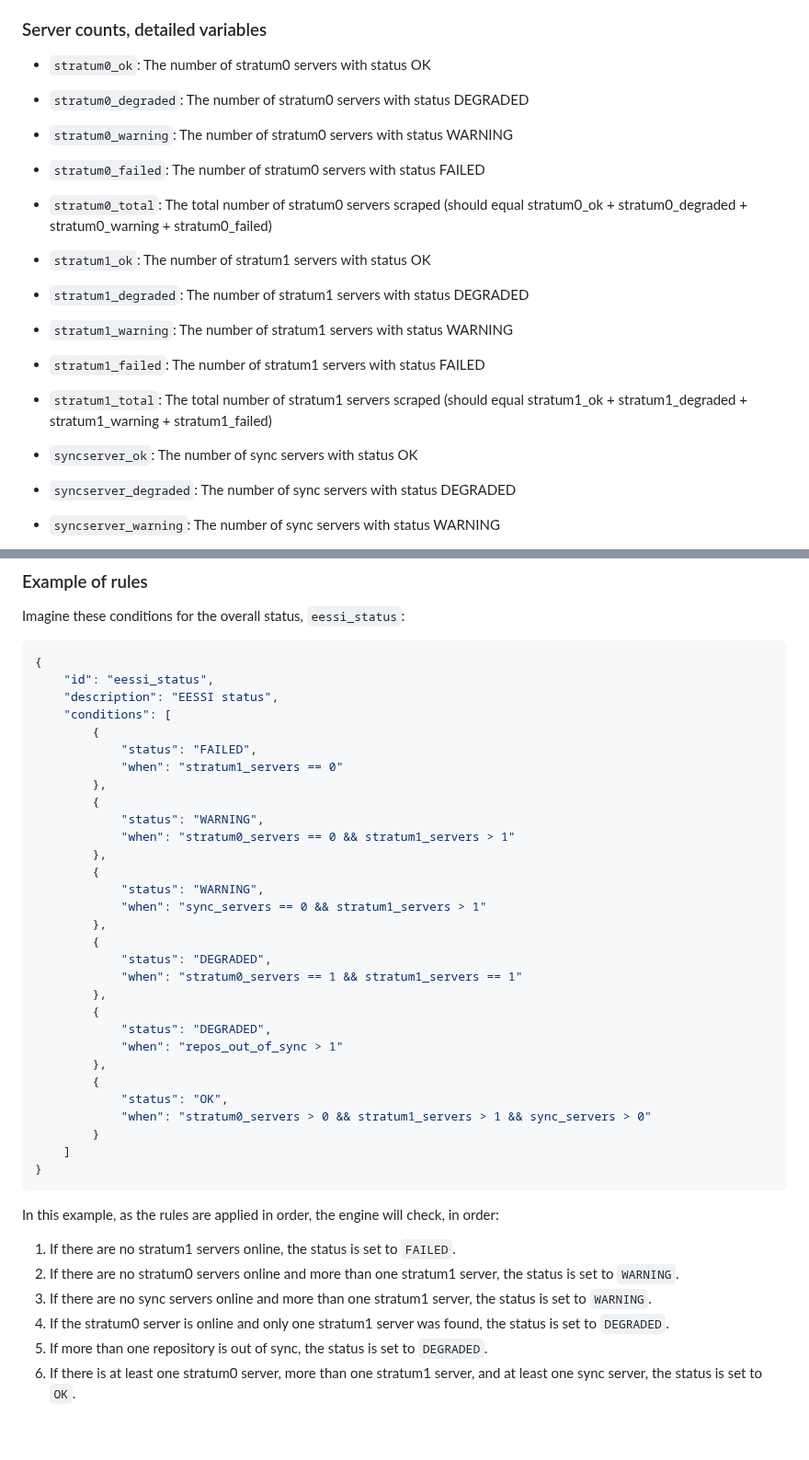
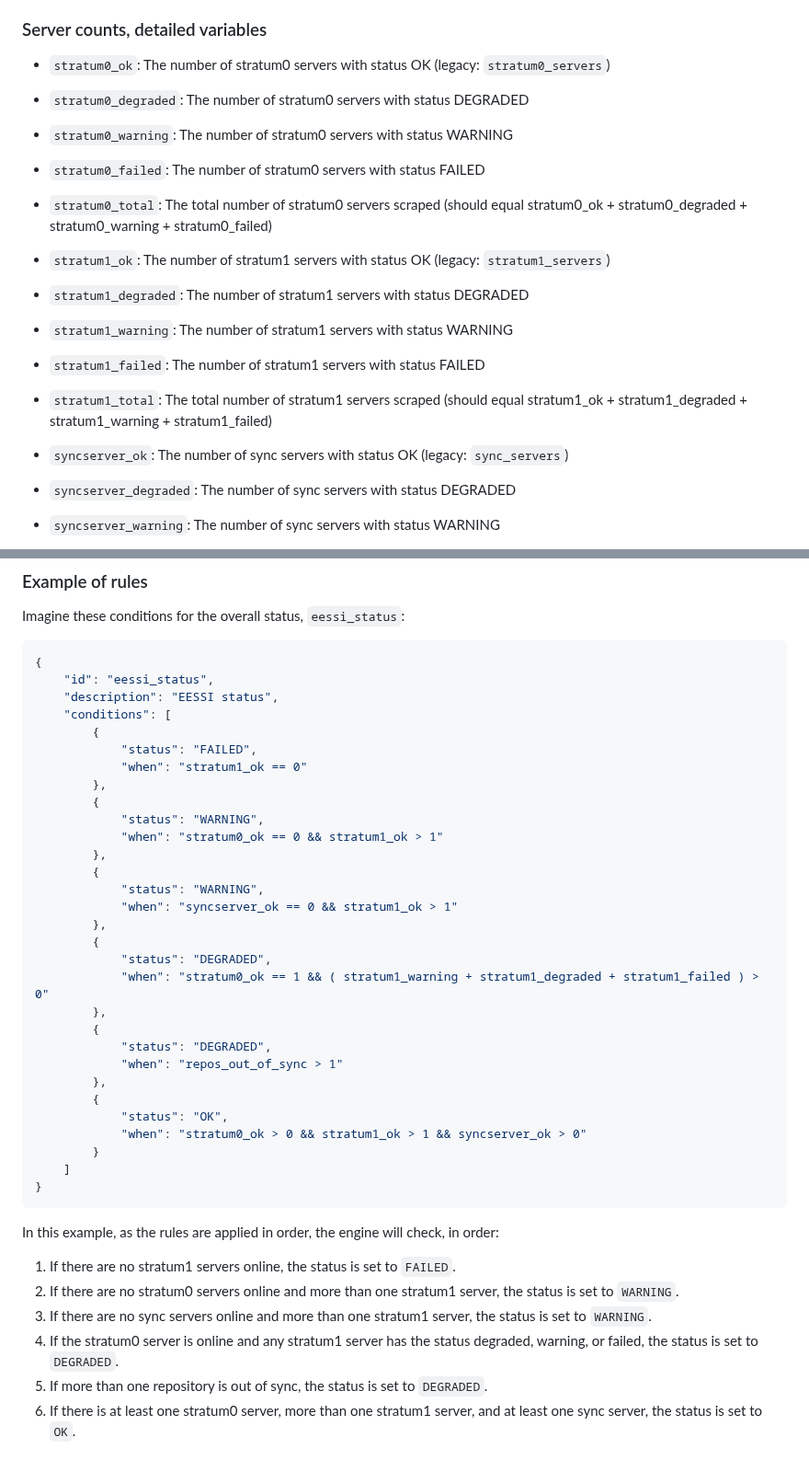
Before and after one commit to EESSI/cvmfs-status-page-rust, a Markdown page: README.md, 2 parts joined by grey strips. Shown at 92% size. GitHub-like rendering; blank space fills up the shorter version.

Commit message:
Update documentation.

```diff
--- a/README.md
+++ b/README.md
@@ -97,19 +97,19 @@ Rules for conditions are evaluated using [Rhai](https://rhai.rs), and are evalua
 
 ### Server counts, detailed variables
 
-- `stratum0_ok`: The number of stratum0 servers with status OK
+- `stratum0_ok`: The number of stratum0 servers with status OK (legacy: `stratum0_servers`)
 - `stratum0_degraded`: The number of stratum0 servers with status DEGRADED
 - `stratum0_warning`: The number of stratum0 servers with status WARNING
 - `stratum0_failed`: The number of stratum0 servers with status FAILED
 - `stratum0_total`: The total number of stratum0 servers scraped (should equal stratum0_ok + stratum0_degraded + stratum0_warning + stratum0_failed)
 
-- `stratum1_ok`: The number of stratum1 servers with status OK
+- `stratum1_ok`: The number of stratum1 servers with status OK (legacy: `stratum1_servers`)
 - `stratum1_degraded`: The number of stratum1 servers with status DEGRADED
 - `stratum1_warning`: The number of stratum1 servers with status WARNING
 - `stratum1_failed`: The number of stratum1 servers with status FAILED
 - `stratum1_total`: The total number of stratum1 servers scraped (should equal stratum1_ok + stratum1_degraded + stratum1_warning + stratum1_failed)
 
-- `syncserver_ok`: The number of sync servers with status OK
+- `syncserver_ok`: The number of sync servers with status OK (legacy: `sync_servers`)
 - `syncserver_degraded`: The number of sync servers with status DEGRADED
 - `syncserver_warning`: The number of sync servers with status WARNING
 - `syncserver_failed`: The number of sync servers with status FAILED
@@ -128,19 +128,19 @@ Imagine these conditions for the overall status, `eessi_status`:
     "conditions": [
         {
             "status": "FAILED",
-            "when": "stratum1_servers == 0"
+            "when": "stratum1_ok == 0"
         },
         {
             "status": "WARNING",
-            "when": "stratum0_servers == 0 && stratum1_servers > 1"
+            "when": "stratum0_ok == 0 && stratum1_ok > 1"
         },
         {
             "status": "WARNING",
-            "when": "sync_servers == 0 && stratum1_servers > 1"
+            "when": "syncserver_ok == 0 && stratum1_ok > 1"
         },
         {
             "status": "DEGRADED",
-            "when": "stratum0_servers == 1 && stratum1_servers == 1"
+            "when": "stratum0_ok == 1 && ( stratum1_warning + stratum1_degraded + stratum1_failed ) > 0"
         },
         {
             "status": "DEGRADED",
@@ -148,7 +148,7 @@ Imagine these conditions for the overall status, `eessi_status`:
         },
         {
             "status": "OK",
-            "when": "stratum0_servers > 0 && stratum1_servers > 1 && sync_servers > 0"
+            "when": "stratum0_ok > 0 && stratum1_ok > 1 && syncserver_ok > 0"
         }
     ]
 }
@@ -159,7 +159,7 @@ In this example, as the rules are applied in order, the engine will check, in or
 1. If there are no stratum1 servers online, the status is set to `FAILED`.
 2. If there are no stratum0 servers online and more than one stratum1 server, the status is set to `WARNING`.
 3. If there are no sync servers online and more than one stratum1 server, the status is set to `WARNING`.
-4. If the stratum0 server is online and only one stratum1 server was found, the status is set to `DEGRADED`.
+4. If the stratum0 server is online and any stratum1 server has the status degraded, warning, or failed, the status is set to `DEGRADED`.
 5. If more than one repository is out of sync, the status is set to `DEGRADED`.
 6. If there is at least one stratum0 server, more than one stratum1 server, and at least one sync server, the status is set to `OK`.
 
```
